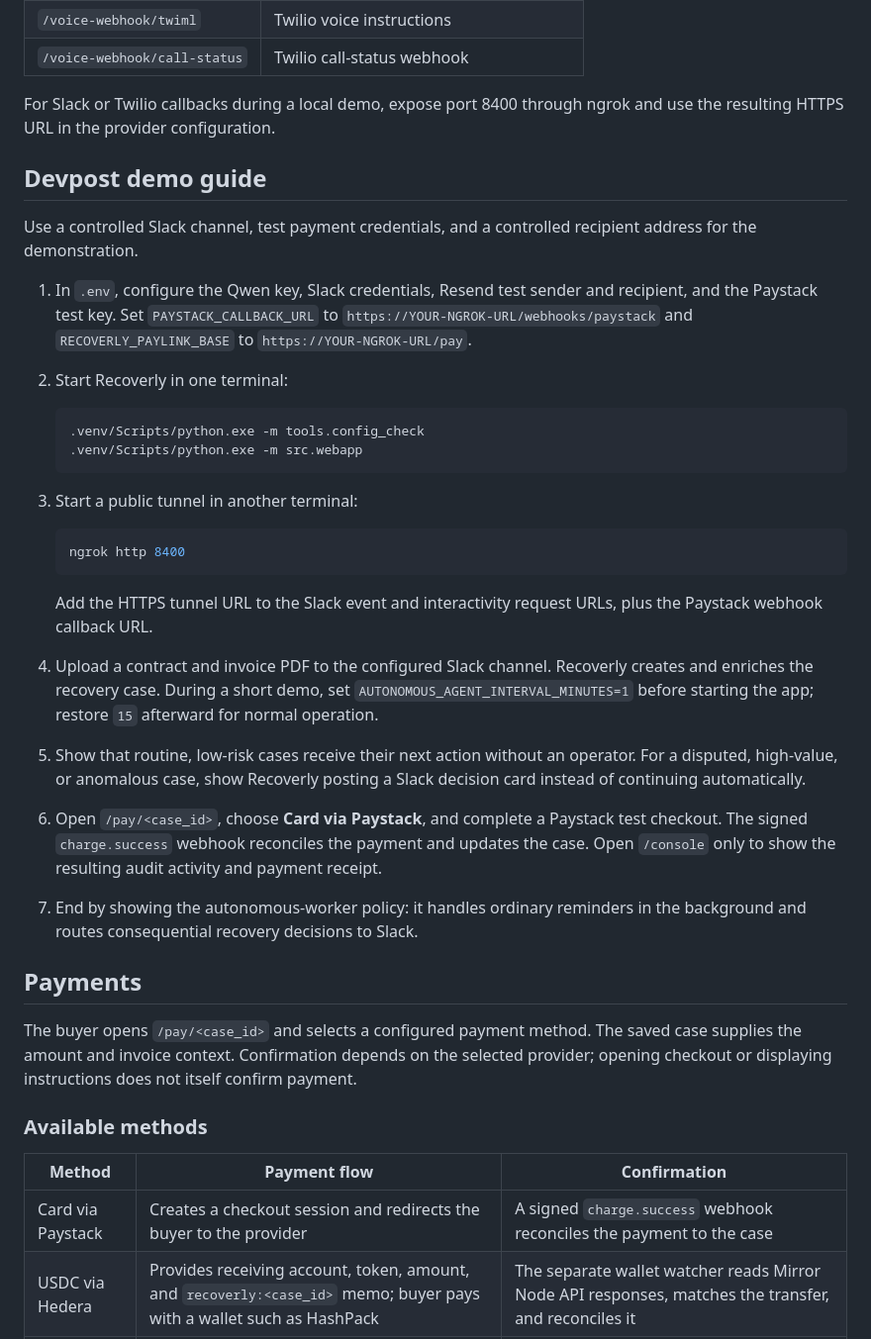
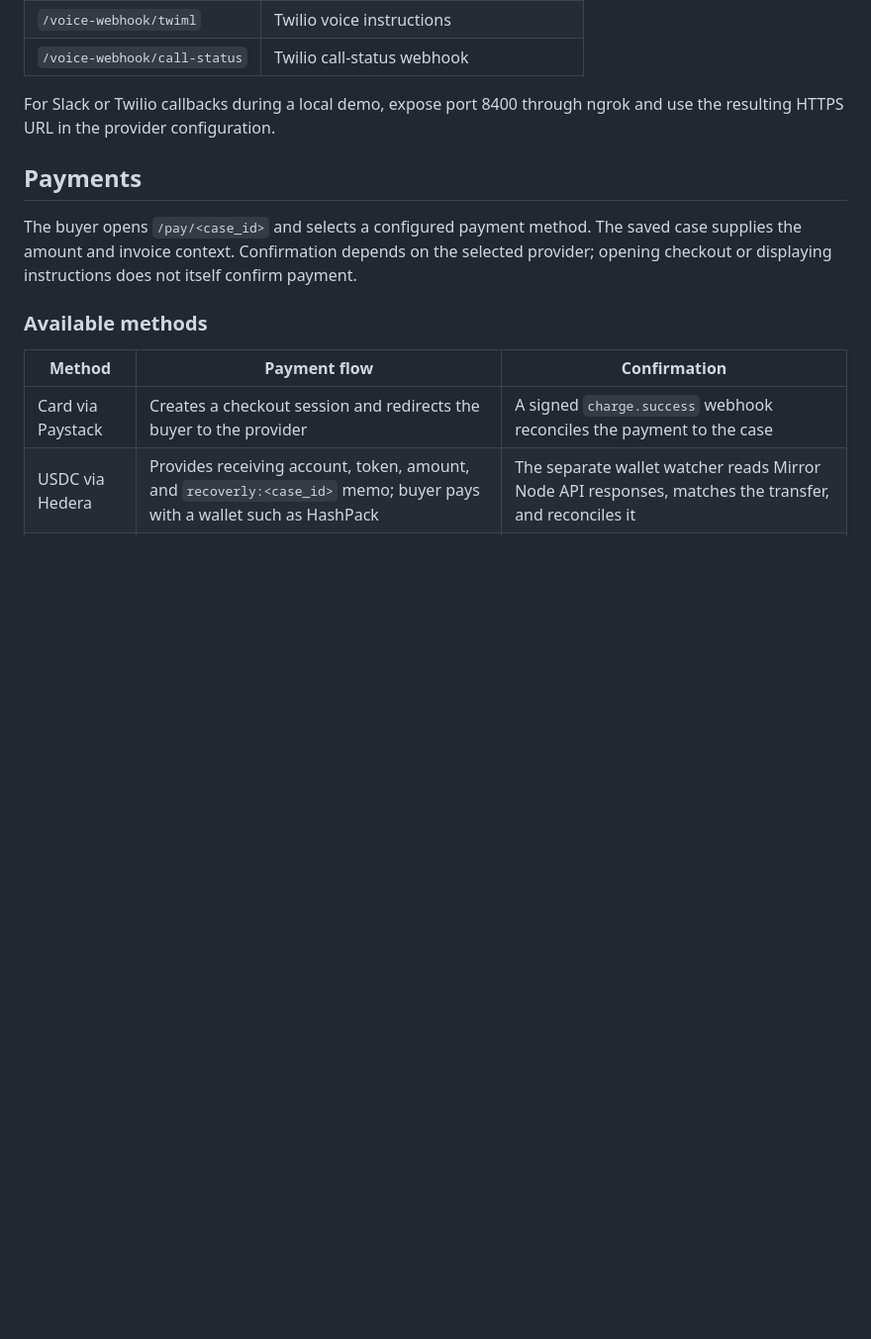
Before and after one commit to i-mwangi/Recoverly, a Markdown page: README.md, the part around the change. Shown at 99% size. Drawn GitHub-style; blank space fills up the shorter version.

Commit message:
Simplify README

````diff
--- a/README.md
+++ b/README.md
@@ -181,30 +181,6 @@ The local server listens on `http://127.0.0.1:8400` by default.
 
 For Slack or Twilio callbacks during a local demo, expose port 8400 through ngrok and use the resulting HTTPS URL in the provider configuration.
 
-## Devpost demo guide
-
-Use a controlled Slack channel, test payment credentials, and a controlled recipient address for the demonstration.
-
-1. In `.env`, configure the Qwen key, Slack credentials, Resend test sender and recipient, and the Paystack test key. Set `PAYSTACK_CALLBACK_URL` to `https://YOUR-NGROK-URL/webhooks/paystack` and `RECOVERLY_PAYLINK_BASE` to `https://YOUR-NGROK-URL/pay`.
-2. Start Recoverly in one terminal:
-
-   ```powershell
-   .venv/Scripts/python.exe -m tools.config_check
-   .venv/Scripts/python.exe -m src.webapp
-   ```
-
-3. Start a public tunnel in another terminal:
-
-   ```powershell
-   ngrok http 8400
-   ```
-
-   Add the HTTPS tunnel URL to the Slack event and interactivity request URLs, plus the Paystack webhook callback URL.
-4. Upload a contract and invoice PDF to the configured Slack channel. Recoverly creates and enriches the recovery case. During a short demo, set `AUTONOMOUS_AGENT_INTERVAL_MINUTES=1` before starting the app; restore `15` afterward for normal operation.
-5. Show that routine, low-risk cases receive their next action without an operator. For a disputed, high-value, or anomalous case, show Recoverly posting a Slack decision card instead of continuing automatically.
-6. Open `/pay/<case_id>`, choose **Card via Paystack**, and complete a Paystack test checkout. The signed `charge.success` webhook reconciles the payment and updates the case. Open `/console` only to show the resulting audit activity and payment receipt.
-7. End by showing the autonomous-worker policy: it handles ordinary reminders in the background and routes consequential recovery decisions to Slack.
-
 ## Payments
 
 The buyer opens `/pay/<case_id>` and selects a configured payment method. The saved case supplies the amount and invoice context. Confirmation depends on the selected provider; opening checkout or displaying instructions does not itself confirm payment.
````
